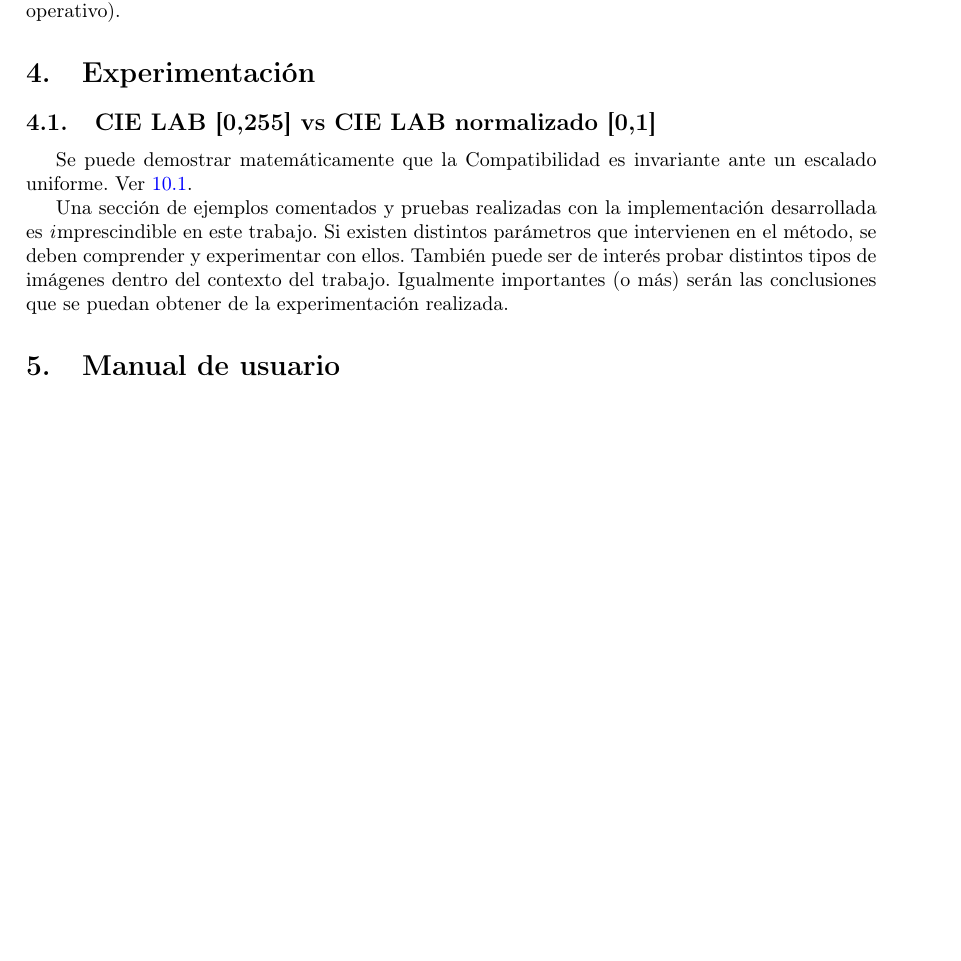
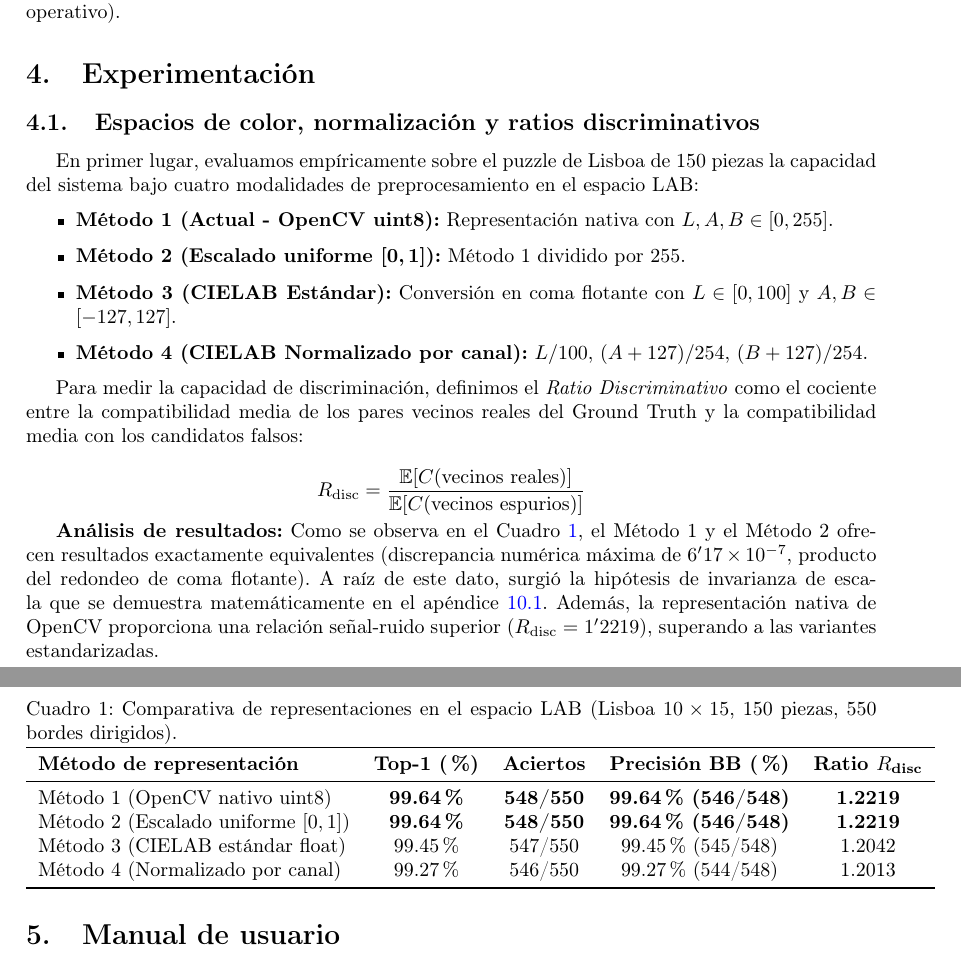
Before and after one commit to Yoseeep/Memoria_PID, a LaTeX paper (main.tex): part of page 4 of 7 before the commit and two parts of pages 4 and 5 of 7 after it, the two joined at a grey line, cut so that both start at the same text, the shorter picture padded with empty space. Compiled offline with pdfLaTeX.

Commit message:
Refactor LaTeX document: add new subsections on color space representation and edge dissimilarity metrics, update references, and enhance theorem environment for propositions.

```diff
--- a/main.tex
+++ b/main.tex
@@ -10,9 +10,11 @@
 
 %% Useful packages
 \usepackage{amsmath,amsthm,amssymb} % Añade herramientas y comandos avanzados para escribir fórmulas y ecuaciones matemáticas complejas.
+\usepackage{bm} % Escribir texto matemático en negrita
 \usepackage{graphicx} % Permite insertar y manipular imágenes en el documento.
 % \usepackage[colorinlistoftodos]{todonotes} % Facilita añadir notas o tareas pendientes ("TODOs") en los márgenes del documento mientras trabajas.
 \usepackage[colorlinks=true, allcolors=blue]{hyperref} % Convierte las referencias, citas y el índice en enlaces clicables, y permite añadir enlaces a páginas web externas.
+\usepackage{booktabs} %
 
 %% Definición del entorno para proposiciones
 \theoremstyle{plain} % Estilo por defecto: título en negrita, cuerpo en cursiva
@@ -215,13 +205,43 @@ Siempre se debe redactar un fichero {\bf Leeme explicando todo lo necesario para
 
 
 \section{Experimentación}
-\subsection{CIE LAB [0,255] vs CIE LAB normalizado [0,1]}
-\label{cielabVSnormalizado}
+\subsection{Espacios de color, normalización y ratios discriminativos}
+\label{expEspaciosColor}
+En primer lugar, evaluamos empíricamente sobre el puzzle de Lisboa de 150 piezas la capacidad del sistema bajo cuatro modalidades de preprocesamiento en el espacio LAB:
 
-Se puede demostrar matemáticamente que la Compatibilidad es invariante ante un escalado uniforme. Ver \ref{invarianteCompatibilidad}.
+\begin{itemize}
+    \item \textbf{Método 1 (Actual - OpenCV uint8):} Representación nativa con $L, A, B \in [0, 255]$.
+    \item \textbf{Método 2 (Escalado uniforme $\bm{[0, 1]}$):} Método 1 dividido por $255$.
+    \item \textbf{Método 3 (CIELAB Estándar):} Conversión en coma flotante con $L \in [0, 100]$ y $A, B \in [-127, 127]$.
+    \item \textbf{Método 4 (CIELAB Normalizado por canal):} $L/100$, $(A + 127)/254$, $(B + 127)/254$.
+\end{itemize}
 
-Una sección de ejemplos comentados y pruebas realizadas con la implementación desarrollada es {\textit imprescindible} en este trabajo. Si existen distintos parámetros que intervienen en el método, se deben comprender y experimentar con ellos. También puede ser de interés probar distintos tipos de imágenes dentro del contexto del trabajo. Igualmente importantes (o más) serán las conclusiones que se puedan obtener de la experimentación realizada.
+Para medir la capacidad de discriminación, definimos el \textit{Ratio Discriminativo} como el cociente entre la compatibilidad media de los pares vecinos reales del Ground Truth y la compatibilidad media con los candidatos falsos:
 
+\begin{equation*}
+    R_{\text{disc}} = \frac{\mathbb{E}[C(\text{vecinos reales})]}{\mathbb{E}[C(\text{vecinos espurios})]}
+\end{equation*}
+
+
+\textbf{Análisis de resultados:} Como se observa en el Cuadro \ref{tab:comparativa_lab}, el Método 1 y el Método 2 ofrecen resultados exactamente equivalentes (discrepancia numérica máxima de $6'17 \times 10^{-7}$,
+producto del redondeo de coma flotante). A raíz de este dato, surgió la hipótesis de invarianza de escala que se demuestra matemáticamente en el apéndice \ref{invarianteCompatibilidad}. Además, la representación nativa de OpenCV proporciona una
+relación señal-ruido superior ($R_{\text{disc}} = 1'2219$), superando a las variantes estandarizadas.
+
+\begin{table}[htbp]
+\centering
+\caption{Comparativa de representaciones en el espacio LAB (Lisboa $10 \times 15$, 150 piezas, 550 bordes dirigidos).}
+\label{tab:comparativa_lab}
+\begin{tabular}{lcccc}
+\toprule
+\textbf{Método de representación} & \textbf{Top-1 (\%)} & \textbf{Aciertos} & \textbf{Precisión BB (\%)} & \textbf{Ratio $R_{\text{disc}}$} \\
+\midrule
+Método 1 (OpenCV nativo uint8) & \textbf{99.64\%} & \textbf{548/550} & \textbf{99.64\% (546/548)} & \textbf{1.2219} \\
+Método 2 (Escalado uniforme $[0,1]$) & \textbf{99.64\%} & \textbf{548/550} & \textbf{99.64\% (546/548)} & \textbf{1.2219} \\
+Método 3 (CIELAB estándar float) & 99.45\% & 547/550 & 99.45\% (545/548) & 1.2042 \\
+Método 4 (Normalizado por canal) & 99.27\% & 546/550 & 99.27\% (544/548) & 1.2013 \\
+\bottomrule
+\end{tabular}
+\end{table}
 
 \section{Manual de usuario}
 
```
Also changed, not shown: main.tex (14 more changed lines).
